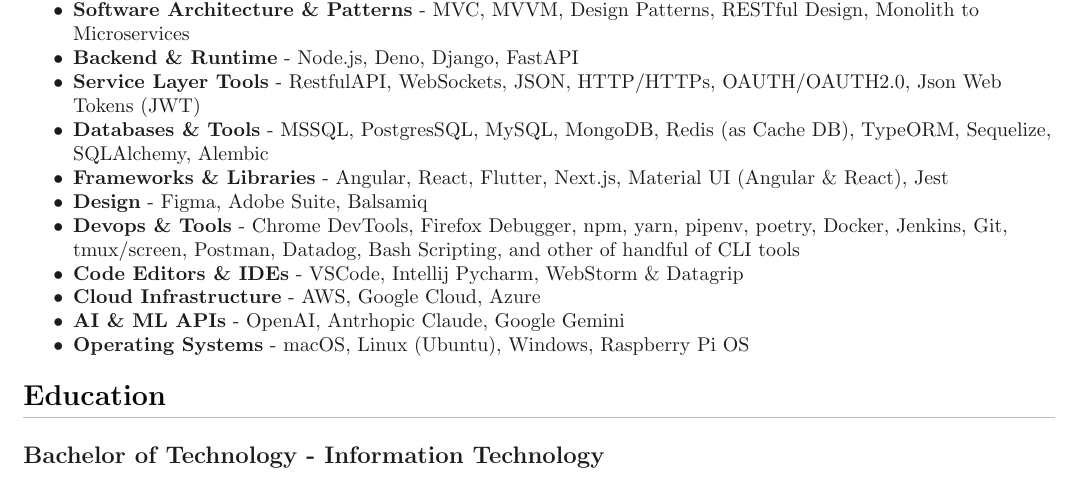
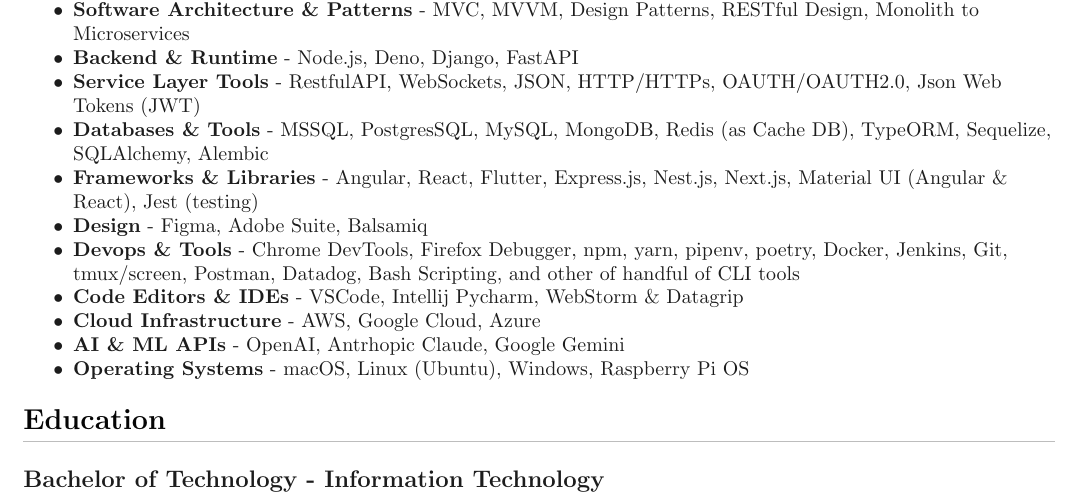
Before and after one commit to sachq/resume, a LaTeX CV (resume.tex, which reads sections/core-skills.tex): part of page 2 of 2, cut so that both start at the same text. Compiled offline with pdfLaTeX.

Commit message:
Update core skills

```diff
--- a/sections/core-skills.tex
+++ b/sections/core-skills.tex
@@ -8,7 +8,7 @@
 		\item \textbf{Backend \& Runtime} - Node.js, Deno, Django, FastAPI
 		\item \textbf{Service Layer Tools} - RestfulAPI, WebSockets, JSON, HTTP/HTTPs, OAUTH/OAUTH2.0, Json Web Tokens (JWT)
 		\item \textbf{Databases \& Tools} - MSSQL, PostgresSQL, MySQL, MongoDB, Redis (as Cache DB), TypeORM, Sequelize, SQLAlchemy, Alembic
-		\item \textbf{Frameworks \& Libraries} - Angular, React, Flutter, Next.js, Material UI (Angular \& React), Jest
+		\item \textbf{Frameworks \& Libraries} - Angular, React, Flutter, Express.js, Nest.js, Next.js, Material UI (Angular \& React), Jest (testing)
 		\item \textbf{Design} - Figma, Adobe Suite, Balsamiq
 		\item \textbf{Devops \& Tools} - Chrome DevTools, Firefox Debugger, npm, yarn, pipenv, poetry, Docker, Jenkins, Git, tmux/screen, Postman, Datadog, Bash Scripting, and other of handful of CLI tools
 		\item \textbf{Code Editors \& IDEs} - VSCode, Intellij Pycharm, WebStorm \& Datagrip
```
Also changed, not shown: resume.pdf.
